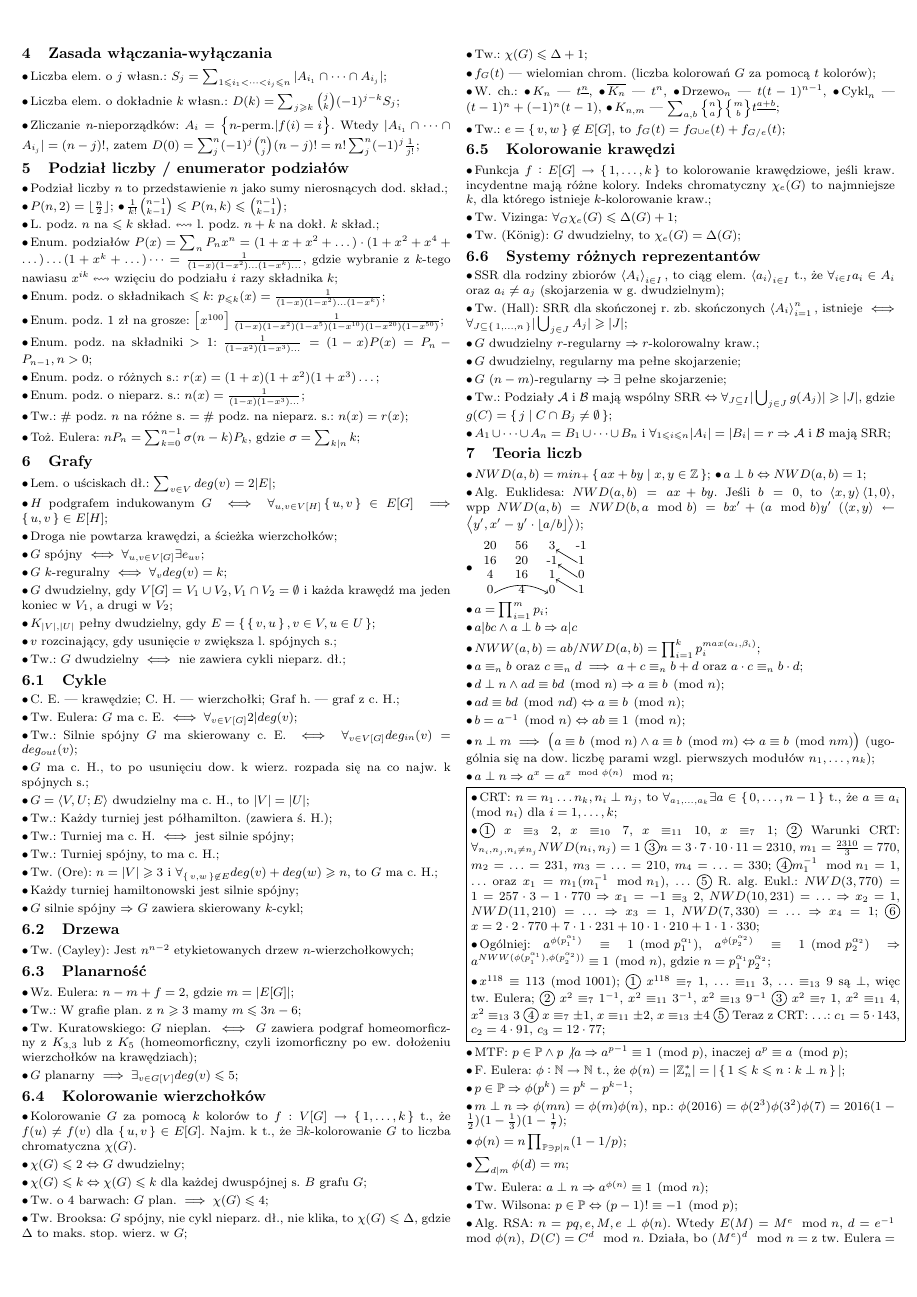
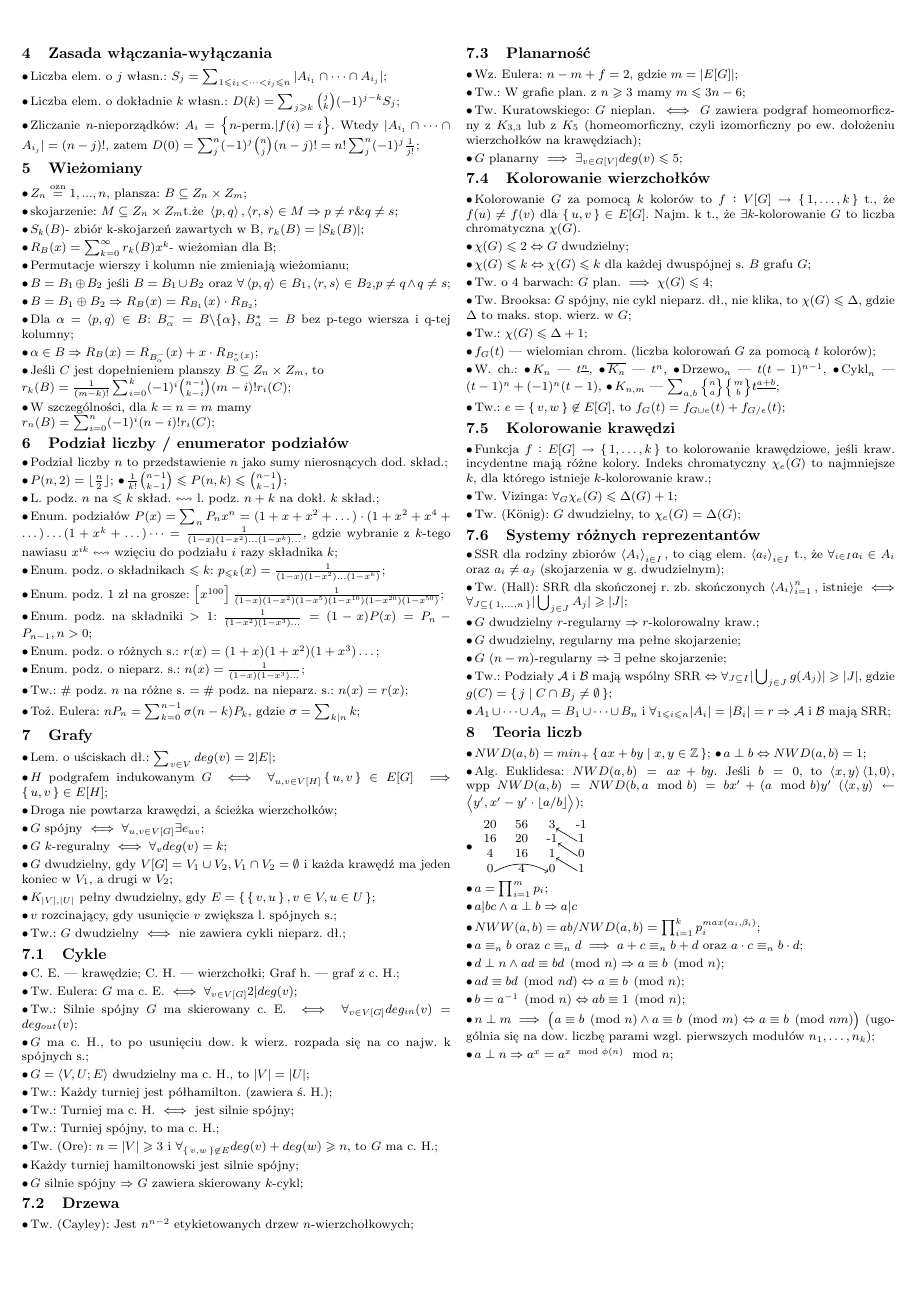
Before and after one commit to wakacjezmd/karty-wzorow, a LaTeX document (karta-wzorow.tex, which reads src/wiezomiany.tex): page 2 of 3. Compiled offline with pdfLaTeX.

Commit message:
Dodaj wieżomiany

```diff
--- /dev/null
+++ b/src/wiezomiany.tex
@@ -0,0 +1,35 @@
+\section{Wieżomiany}
+
+\entry
+$Z_n \stackrel{\text{ozn}}{=} {1,...,n}\text{, plansza: }B \subseteq Z_n\times Z_m$;
+
+\entry
+$\text{skojarzenie: } M \subseteq Z_n \times Z_m \text{t.że }\left\langle p,q \right\rangle , \left\langle r,s\right\rangle \in M \Rightarrow p \neq r \& q \neq s$;
+
+\entry
+$S_k(B) \text{- zbiór k-skojarzeń zawartych w B, }r_k(B) = |S_k(B)|$;
+
+\entry
+$R_B(x) = \sum_{k=0}^{\infty}r_k(B)x^k \text{- wieżomian dla B}$;
+
+\entry
+Permutacje wierszy i kolumn nie zmieniają wieżomianu;
+
+\entry
+$B = B_1 \oplus B_2 \text{ jeśli } B=B_1 \cup B_2 \text{ oraz } \forall \left\langle p,q\right\rangle \in B_1,\left\langle r,s\right\rangle \in B_2 \text{,} p\neq q \wedge q\neq s $;
+
+\entry
+$B = B_1\oplus B_2 \Rightarrow R_B(x) = R_{B_1}(x) \cdot R_{B_2}$;
+
+\entry
+Dla $\alpha = \left\langle p, q\right\rangle \in B$: $ B_\alpha^- = B \backslash \{\alpha\}\text{, } B_\alpha^* = B$ bez p-tego wiersza i q-tej kolumny;
+
+\entry
+$\alpha \in B \Rightarrow R_B(x) = R_{B_\alpha^-}(x) + x \cdot R_{B_\alpha^*(x)}$;
+
+\entry
+Jeśli $C$ jest dopełnieniem planszy $B \subseteq Z_n \times Z_m$, to \\ $r_k(B)=\frac{1}{(m-k)!}\sum_{i=0}^k(-1)^i\binom{n-i}{k-i}(m-i)!r_i(C)$;
+
+\entry
+W szczególności, dla $k=n=m$ mamy \\
+$r_n(B) = \sum_{i=0}^n(-1)^i(n-i)!r_i(C)$;
```
Also changed, not shown: karta-wzorow.tex (+1 -1 lines), 1 other file.
